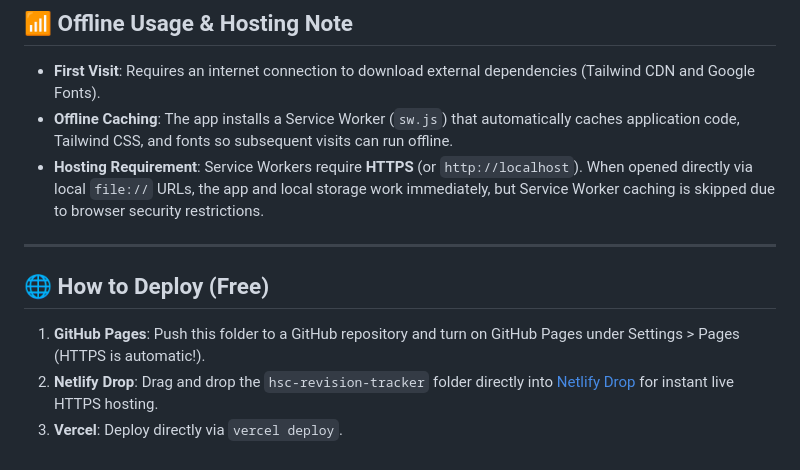
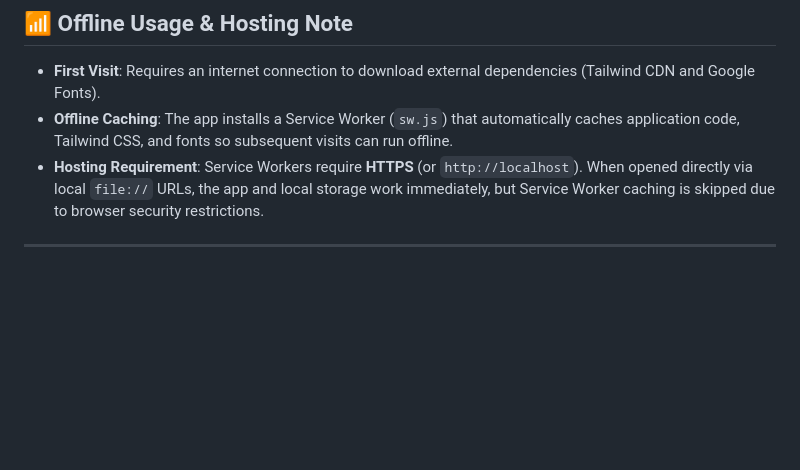
Before and after one commit to AbidHasan101101/Revision-materials, a Markdown page: README.md, the part around the change. Rendered like a GitHub page; blank space fills up the shorter version.

Commit message:
Remove deployment instructions from README
Removed deployment instructions for GitHub Pages, Netlify, and Vercel.

```diff
--- a/README.md
+++ b/README.md
@@ -67,8 +67,3 @@ Transcribed verbatim across all 7 subjects (151 default chapters, 906 milestones
 - **Hosting Requirement**: Service Workers require **HTTPS** (or `http://localhost`). When opened directly via local `file://` URLs, the app and local storage work immediately, but Service Worker caching is skipped due to browser security restrictions.
 
 ---
-
-## 🌐 How to Deploy (Free)
-1. **GitHub Pages**: Push this folder to a GitHub repository and turn on GitHub Pages under Settings > Pages (HTTPS is automatic!).
-2. **Netlify Drop**: Drag and drop the `hsc-revision-tracker` folder directly into [Netlify Drop](https://app.netlify.com/drop) for instant live HTTPS hosting.
-3. **Vercel**: Deploy directly via `vercel deploy`.
```
